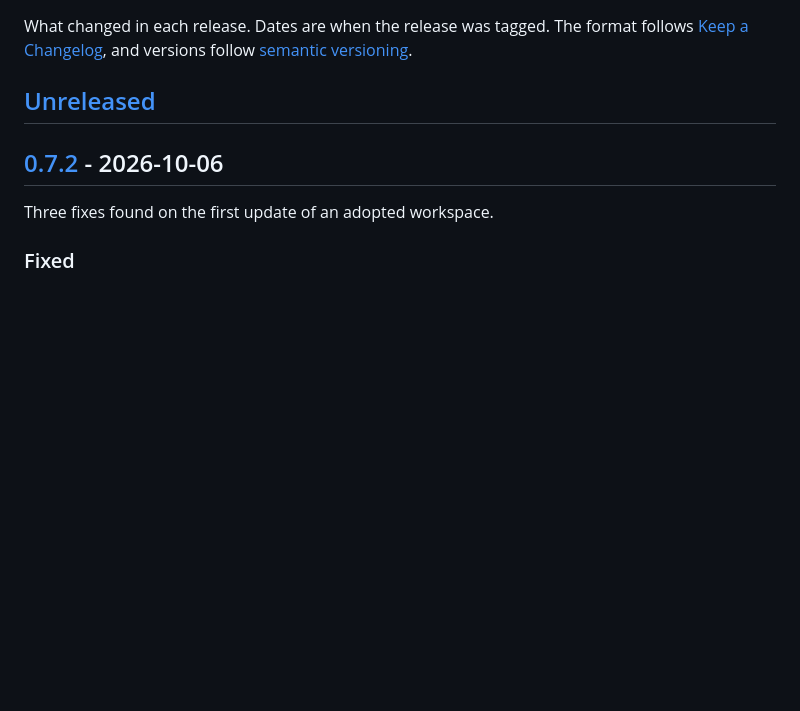
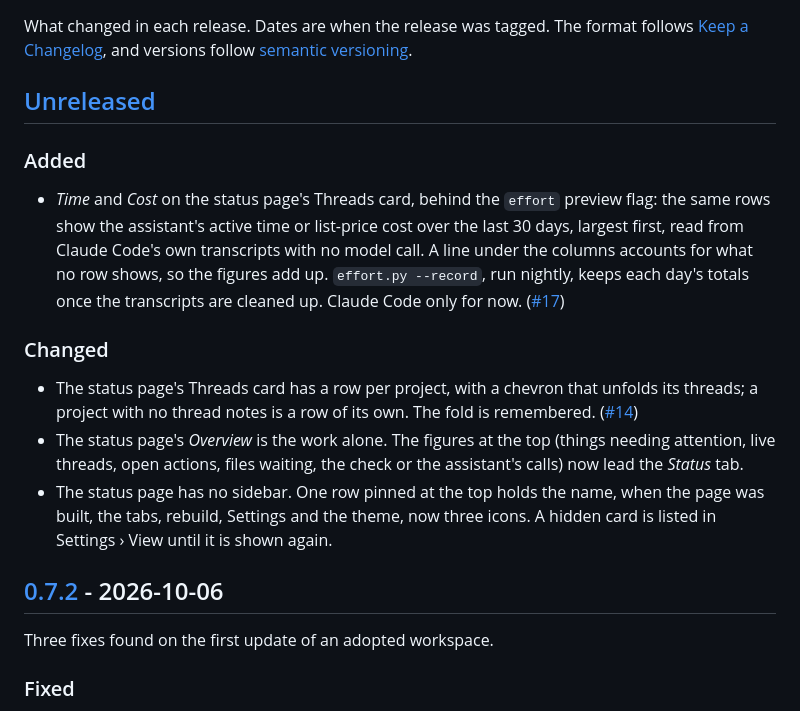
Before and after one commit to iamvenuti/garrick, a Markdown page: CHANGELOG.md, the part around the change. Rendered like a GitHub page; blank space fills up the shorter version.

```diff
--- a/CHANGELOG.md
+++ b/CHANGELOG.md
@@ -3,6 +3,16 @@
 What changed in each release. Dates are when the release was tagged. The format follows [Keep a Changelog](https://keepachangelog.com/en/1.1.0/), and versions follow [semantic versioning](https://semver.org/).
 
 ## [Unreleased]
+
+### Added
+
+- *Time* and *Cost* on the status page's Threads card, behind the `effort` preview flag: the same rows show the assistant's active time or list-price cost over the last 30 days, largest first, read from Claude Code's own transcripts with no model call. A line under the columns accounts for what no row shows, so the figures add up. `effort.py --record`, run nightly, keeps each day's totals once the transcripts are cleaned up. Claude Code only for now. ([#17](https://github.com/iamvenuti/garrick/issues/17))
+
+### Changed
+
+- The status page's Threads card has a row per project, with a chevron that unfolds its threads; a project with no thread notes is a row of its own. The fold is remembered. ([#14](https://github.com/iamvenuti/garrick/issues/14))
+- The status page's *Overview* is the work alone. The figures at the top (things needing attention, live threads, open actions, files waiting, the check or the assistant's calls) now lead the *Status* tab.
+- The status page has no sidebar. One row pinned at the top holds the name, when the page was built, the tabs, rebuild, Settings and the theme, now three icons. A hidden card is listed in Settings › View until it is shown again.
 
 ## [0.7.2] - 2026-10-06
 
```
Also changed, not shown: docs/extras/status-page.md (+15 -5 lines), docs/assets/status-overview.png, 5 other files.
